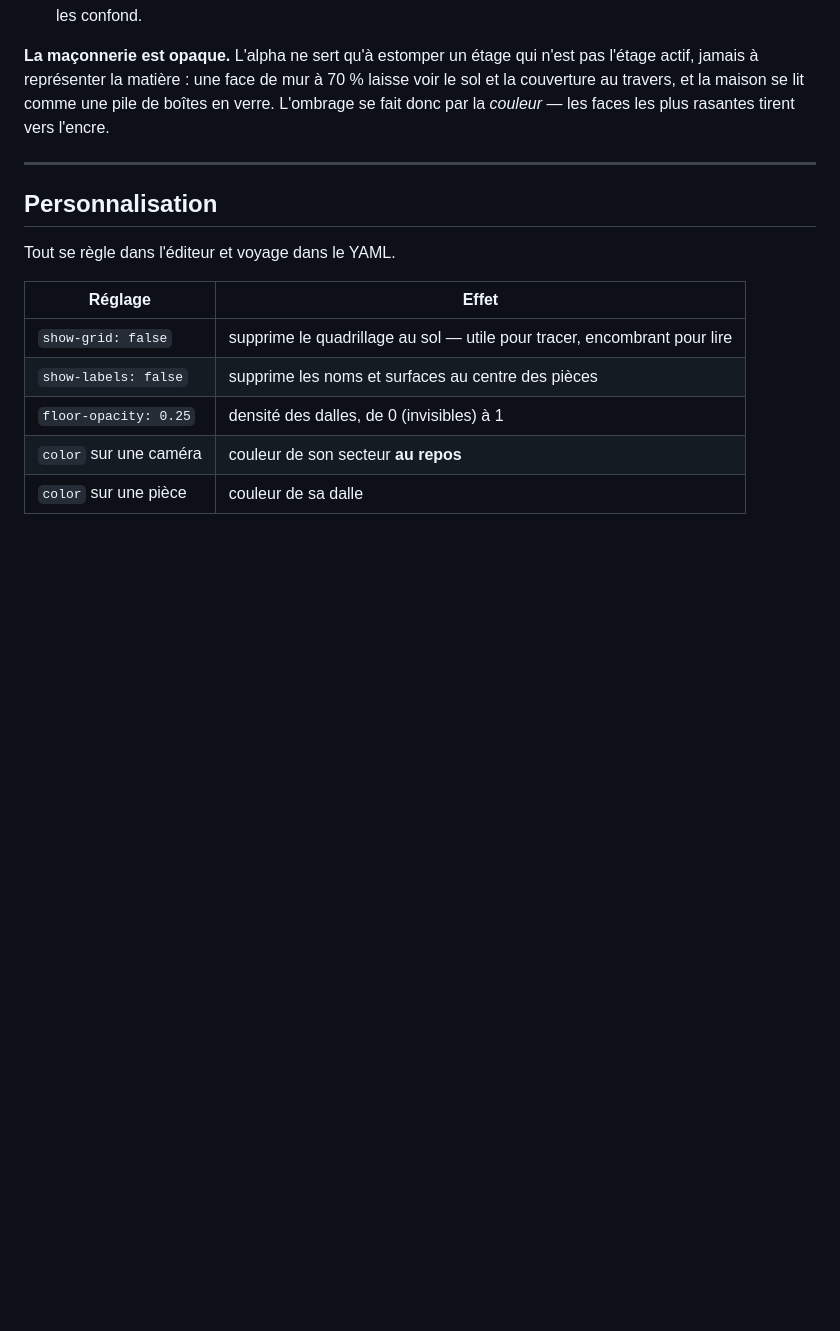
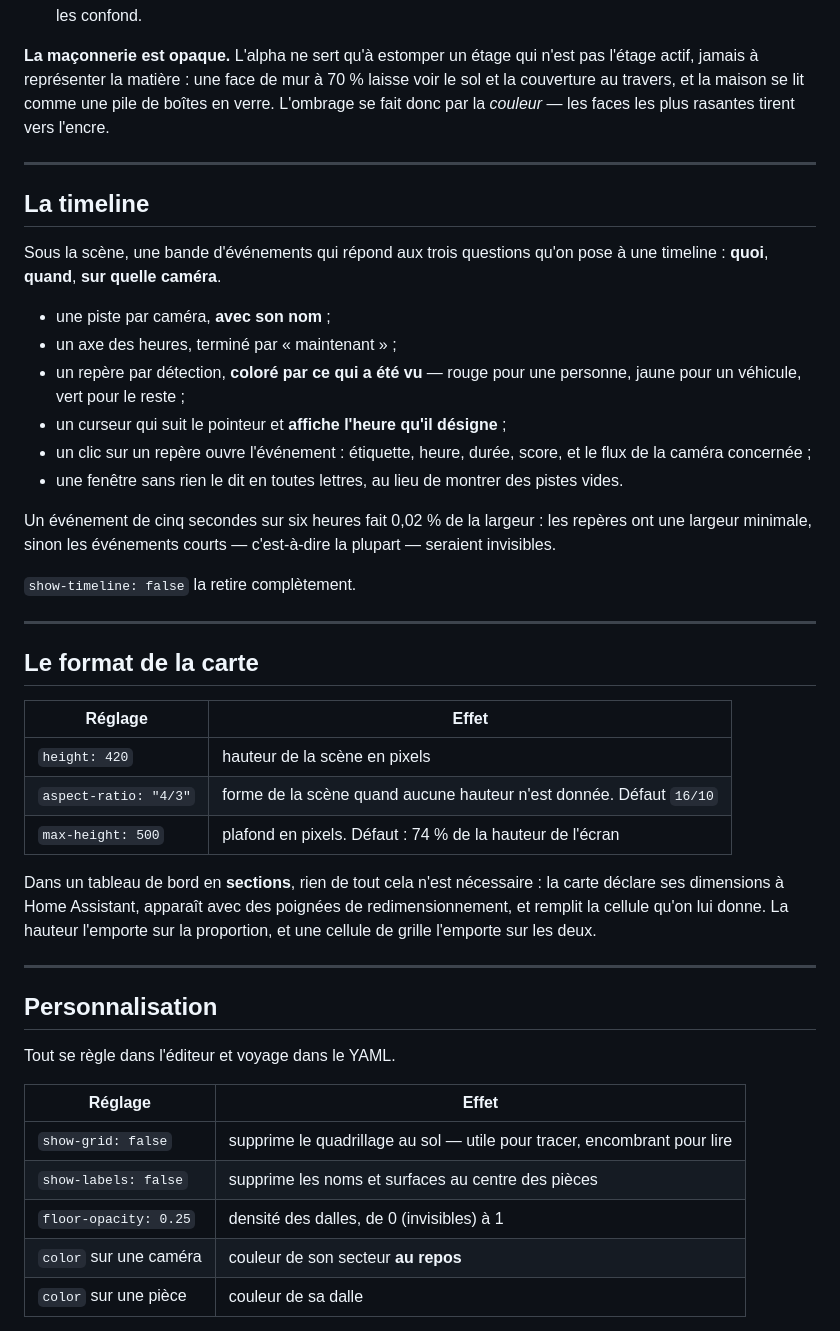
Before and after one commit to Supraneth/Semaphore, a Markdown page: README.md, the part around one of its changes. GitHub-like rendering; blank space fills up the shorter version.

```diff
--- a/README.md
+++ b/README.md
@@ -210,6 +210,44 @@ plus rasantes tirent vers l'encre.
 
 ---
 
+## La timeline
+
+Sous la scène, une bande d'événements qui répond aux trois questions qu'on pose
+à une timeline : **quoi**, **quand**, **sur quelle caméra**.
+
+- une piste par caméra, **avec son nom** ;
+- un axe des heures, terminé par « maintenant » ;
+- un repère par détection, **coloré par ce qui a été vu** — rouge pour une
+  personne, jaune pour un véhicule, vert pour le reste ;
+- un curseur qui suit le pointeur et **affiche l'heure qu'il désigne** ;
+- un clic sur un repère ouvre l'événement : étiquette, heure, durée, score, et
+  le flux de la caméra concernée ;
+- une fenêtre sans rien le dit en toutes lettres, au lieu de montrer des pistes
+  vides.
+
+Un événement de cinq secondes sur six heures fait 0,02 % de la largeur : les
+repères ont une largeur minimale, sinon les événements courts — c'est-à-dire la
+plupart — seraient invisibles.
+
+`show-timeline: false` la retire complètement.
+
+---
+
+## Le format de la carte
+
+| Réglage | Effet |
+|---|---|
+| `height: 420` | hauteur de la scène en pixels |
+| `aspect-ratio: "4/3"` | forme de la scène quand aucune hauteur n'est donnée. Défaut `16/10` |
+| `max-height: 500` | plafond en pixels. Défaut : 74 % de la hauteur de l'écran |
+
+Dans un tableau de bord en **sections**, rien de tout cela n'est nécessaire :
+la carte déclare ses dimensions à Home Assistant, apparaît avec des poignées de
+redimensionnement, et remplit la cellule qu'on lui donne. La hauteur l'emporte
+sur la proportion, et une cellule de grille l'emporte sur les deux.
+
+---
+
 ## Personnalisation
 
 Tout se règle dans l'éditeur et voyage dans le YAML.
```
Also changed, not shown: other parts of README.md (+6 -0 lines), CLAUDE.md (+22 -1 lines), docs/editeur.png, docs/semaphore.png, 7 other files.
